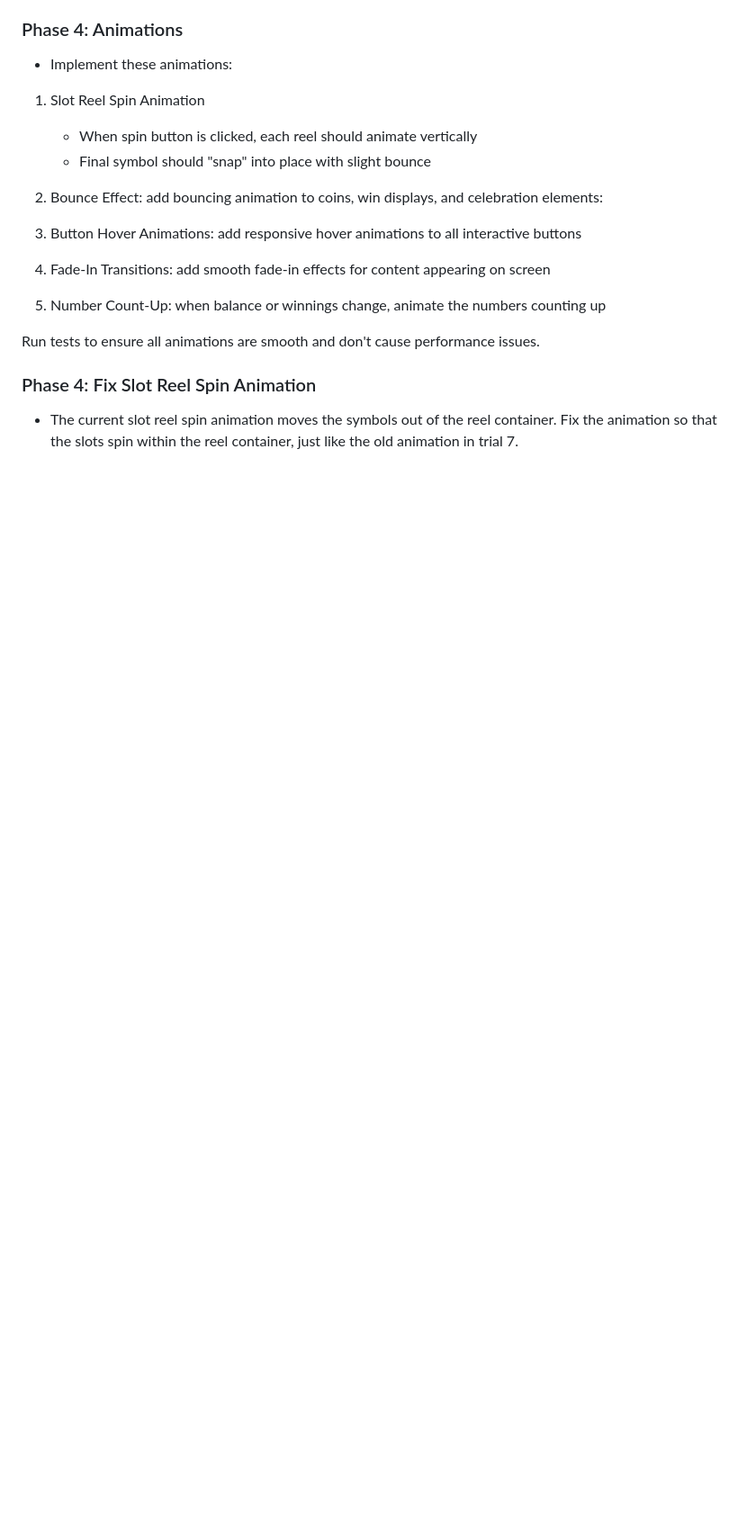
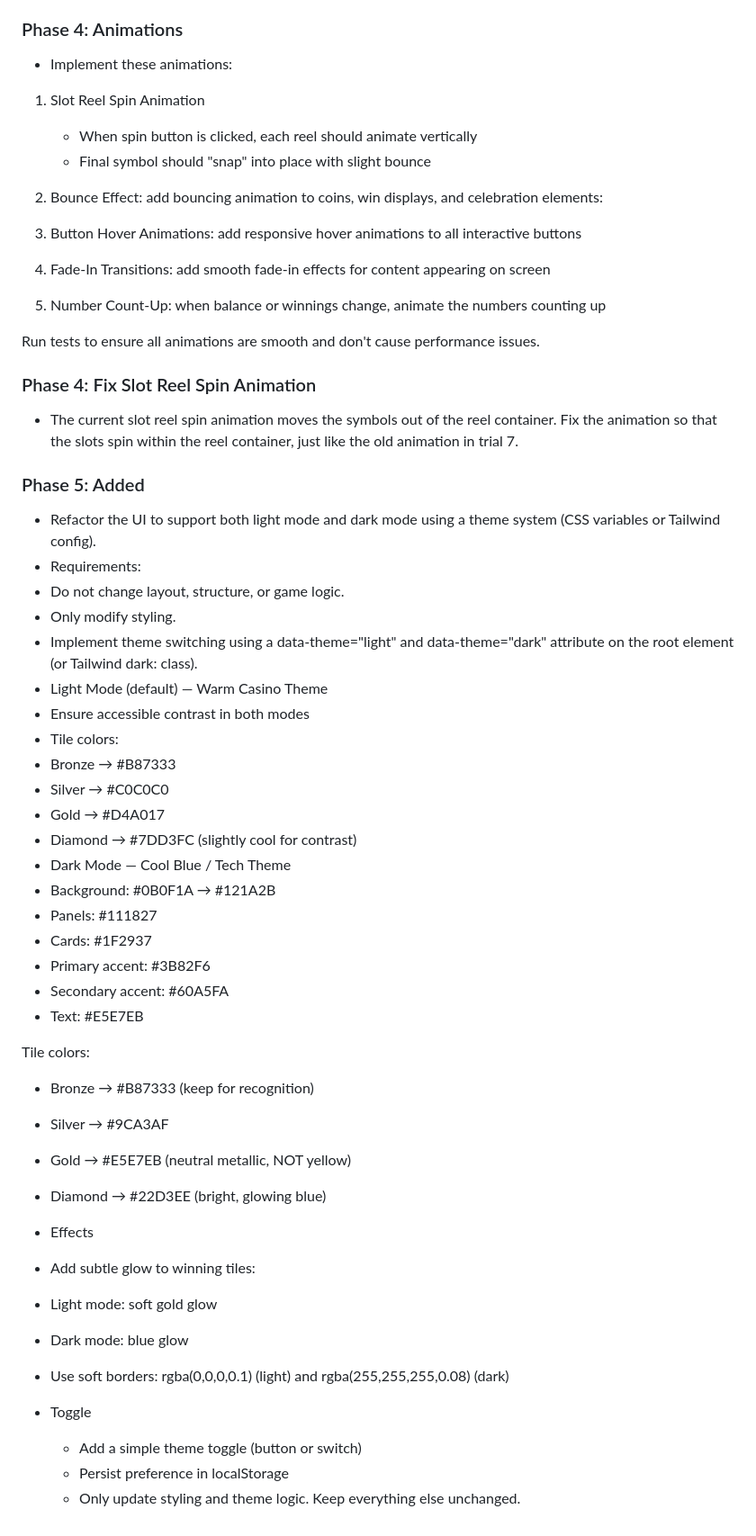
Before and after one commit to cse110-sp26-group06/tech-warmup-2, a Markdown page: ai-use-log.md, the part around the change. Shown at 90% size. Drawn GitHub-style; blank space fills up the shorter version.

```diff
--- a/ai-use-log.md
+++ b/ai-use-log.md
@@ -47,3 +47,40 @@ Run tests to ensure all animations are smooth and don't cause performance issues
 
 ### Phase 4: Fix Slot Reel Spin Animation
 - The current slot reel spin animation moves the symbols out of the reel container. Fix the animation so that the slots spin within the reel container, just like the old animation in trial 7.
+
+### Phase 5: Added
+- Refactor the UI to support both light mode and dark mode using a theme system (CSS variables or Tailwind config).
+- Requirements:
+ - Do not change layout, structure, or game logic.
+ - Only modify styling.
+ - Implement theme switching using a data-theme="light" and data-theme="dark" attribute on the root element (or Tailwind dark: class).
+ - Light Mode (default) — Warm Casino Theme
+- Ensure accessible contrast in both modes
+- Tile colors:
+ - Bronze → #B87333
+ - Silver → #C0C0C0
+ - Gold → #D4A017
+ - Diamond → #7DD3FC (slightly cool for contrast)
+ - Dark Mode — Cool Blue / Tech Theme
+ - Background: #0B0F1A → #121A2B
+ - Panels: #111827
+ - Cards: #1F2937
+ - Primary accent: #3B82F6
+ - Secondary accent: #60A5FA
+ - Text: #E5E7EB
+
+Tile colors:
+ - Bronze → #B87333 (keep for recognition)
+ - Silver → #9CA3AF
+ - Gold → #E5E7EB (neutral metallic, NOT yellow)
+ - Diamond → #22D3EE (bright, glowing blue)
+ - Effects
+  - Add subtle glow to winning tiles:
+  - Light mode: soft gold glow
+  - Dark mode: blue glow
+  - Use soft borders: rgba(0,0,0,0.1) (light) and rgba(255,255,255,0.08) (dark)
+
+- Toggle
+  - Add a simple theme toggle (button or switch)
+  - Persist preference in localStorage
+  - Only update styling and theme logic. Keep everything else unchanged.
```
